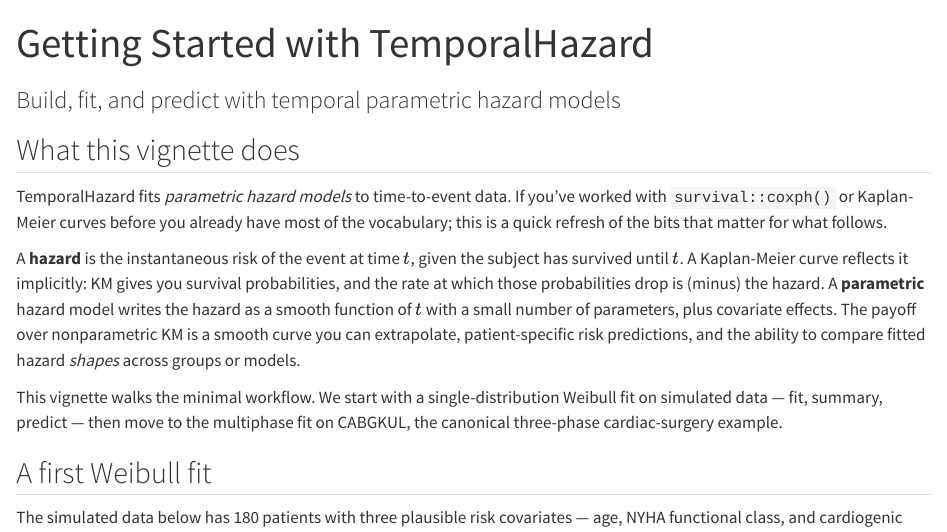
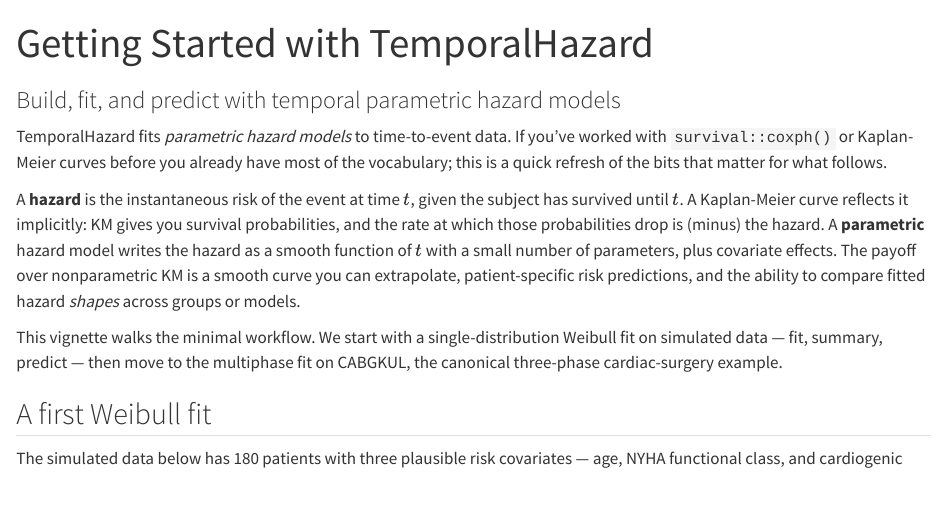
Before and after one commit to ehrlinger/temporal_hazard, a Quarto document (vignettes/getting-started.qmd): the page in a window 1100 px wide, from its top. Rendered offline with R 4.5, knitr and Pandoc in place of Quarto, with nearby package versions.

Commit message:
docs(getting-started): drop "What this vignette does" header
The intro prose stands on its own as an unheaded preface under the
vignette title; the extra H2 was scaffolding that didn't pull its
weight.

Co-Authored-By: Claude Opus 4.7 (1M context) <noreply@anthropic.com>

````diff
--- a/vignettes/getting-started.qmd
+++ b/vignettes/getting-started.qmd
@@ -20,8 +20,6 @@ knitr::opts_chunk$set(
   eval = has_pkg
 )
 ```
-
-## What this vignette does
 
 TemporalHazard fits *parametric hazard models* to time-to-event data.
 If you've worked with `survival::coxph()` or Kaplan-Meier curves before
````
